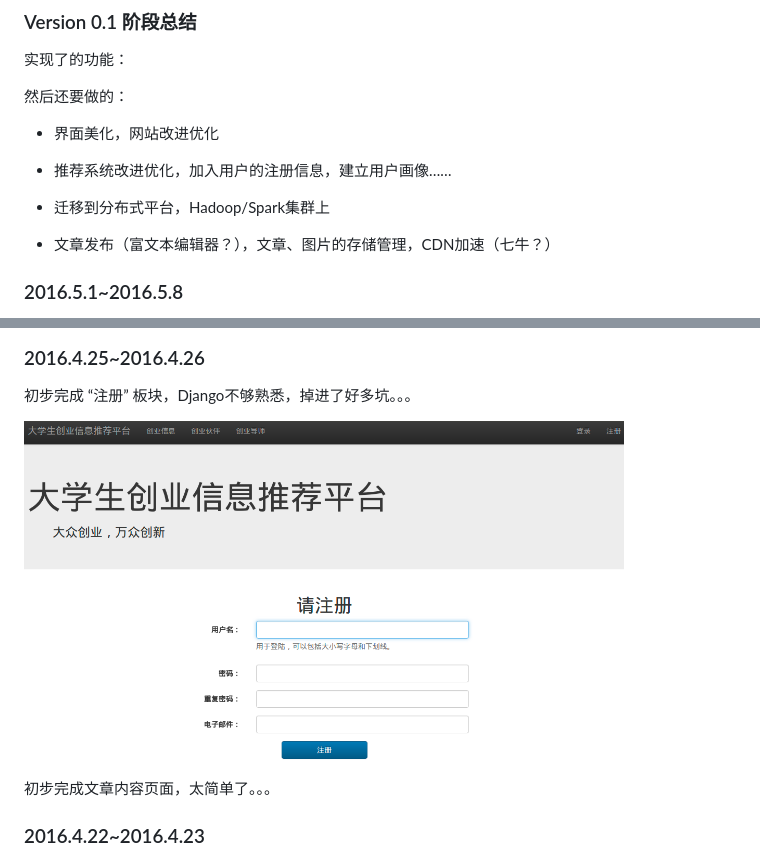
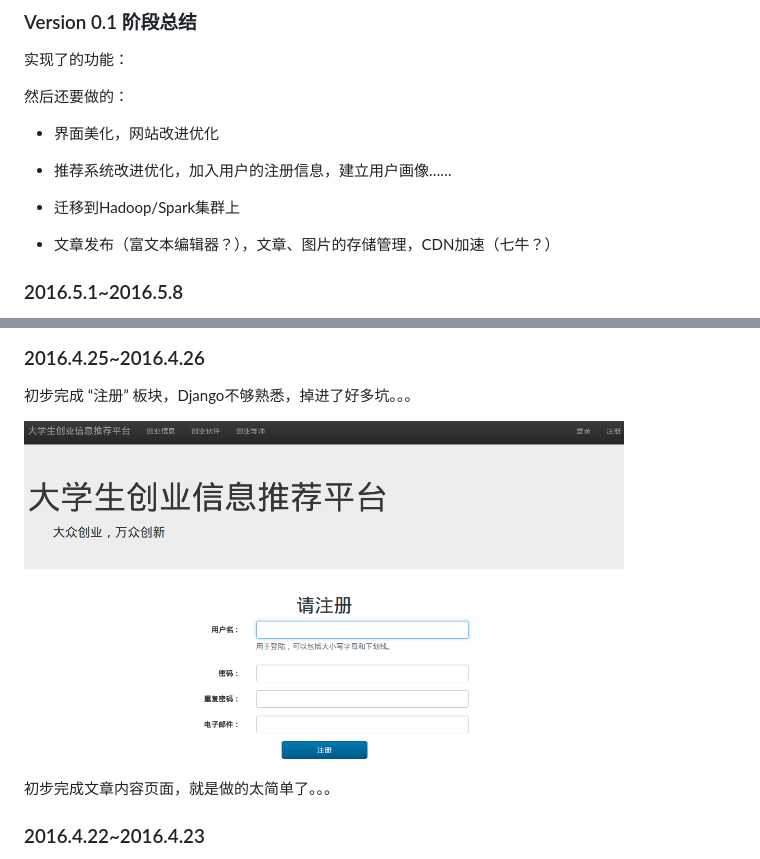
Before and after one commit to caiorngcai/RecSystem, a Markdown page: README.md, 2 parts joined by grey strips. Rendered like a GitHub page.

```diff
--- a/README.md
+++ b/README.md
@@ -41,7 +41,7 @@
 
 - 推荐系统改进优化，加入用户的注册信息，建立用户画像……
 
-- 迁移到分布式平台，Hadoop/Spark集群上
+- 迁移到Hadoop/Spark集群上
 
 - 文章发布（富文本编辑器？），文章、图片的存储管理，CDN加速（七牛？）
 
@@ -79,9 +79,9 @@
 
 初步完成 “注册” 板块，Django不够熟悉，掉进了好多坑。。。
 
-<img src="./images/register.png" width="600" />
+<img src="./README_images/register.png" width="600" />
 
-初步完成文章内容页面，太简单了。。。
+初步完成文章内容页面，就是做的太简单了。。。
 
 ### 2016.4.22~2016.4.23
 
```
Also changed, not shown: other parts of README.md (+4 -15 lines), README_images/info.png (renamed from images/info.png), README_images/login.png (renamed from images/login.png), README_images/register.png (renamed from images/register.png), 9 other files.
